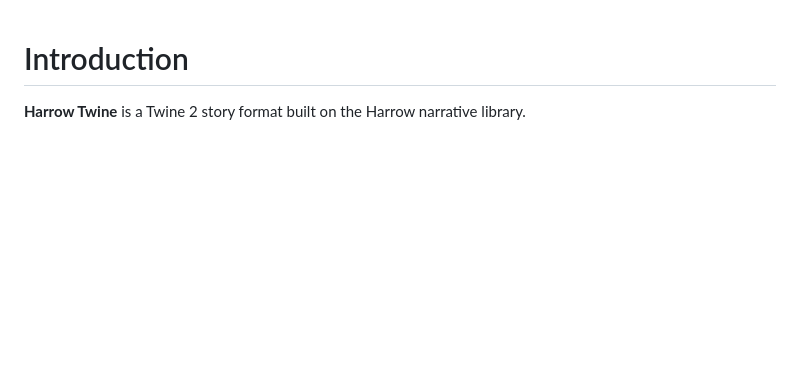
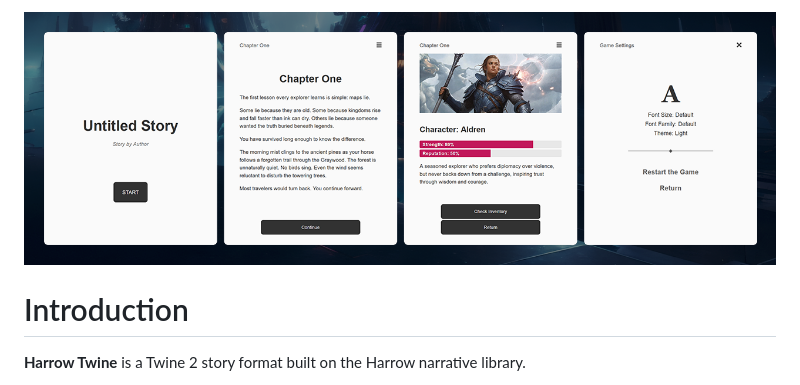
Before and after one commit to nayata/harrow-twine, a Markdown page: README.md, the part around the change. Drawn GitHub-style; pictures changed too: harrow.png (added); blank space fills up the shorter version.

```diff
--- a/README.md
+++ b/README.md
@@ -1,3 +1,5 @@
+![Harrow](/harrow.png "Harrow")
+
 # Introduction
 
 **Harrow Twine** is a Twine 2 story format built on the Harrow narrative library.
```
